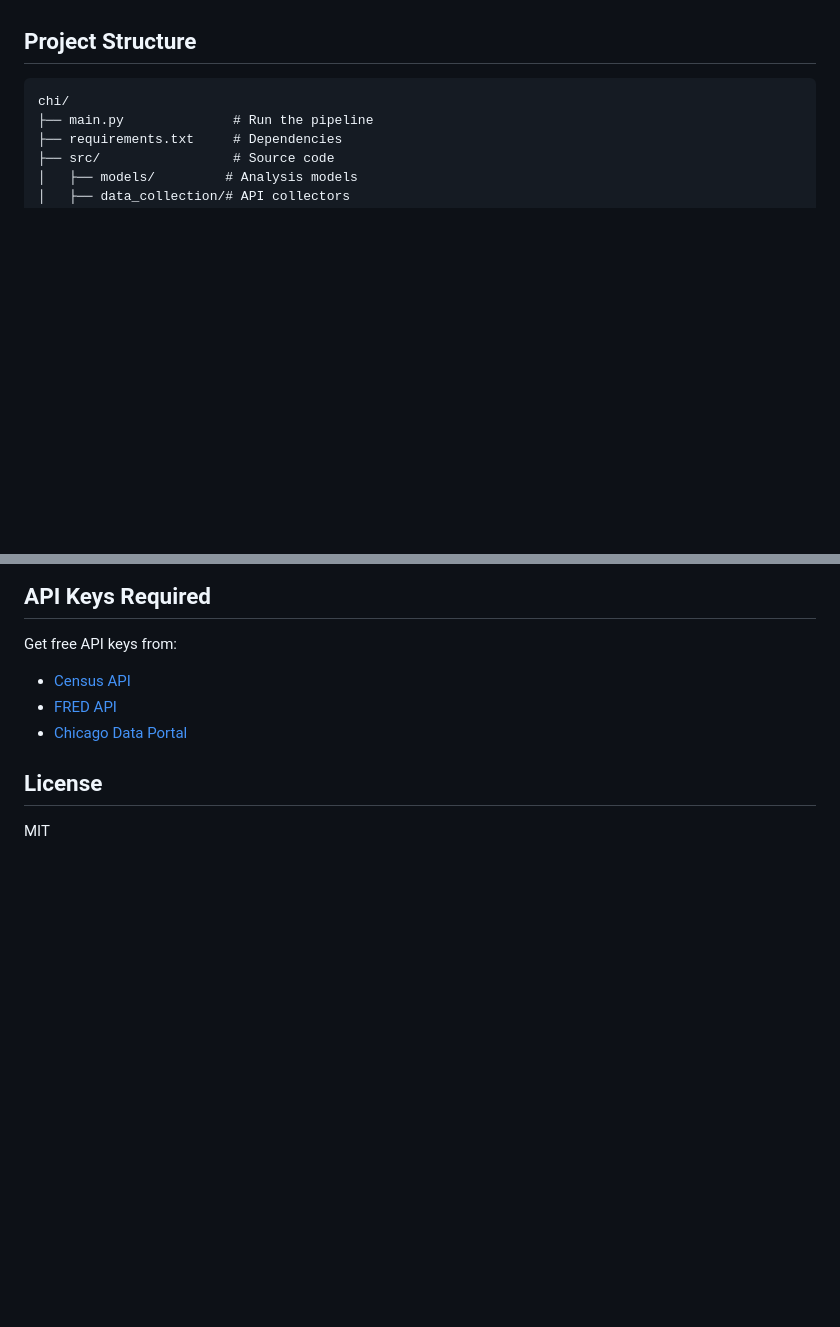
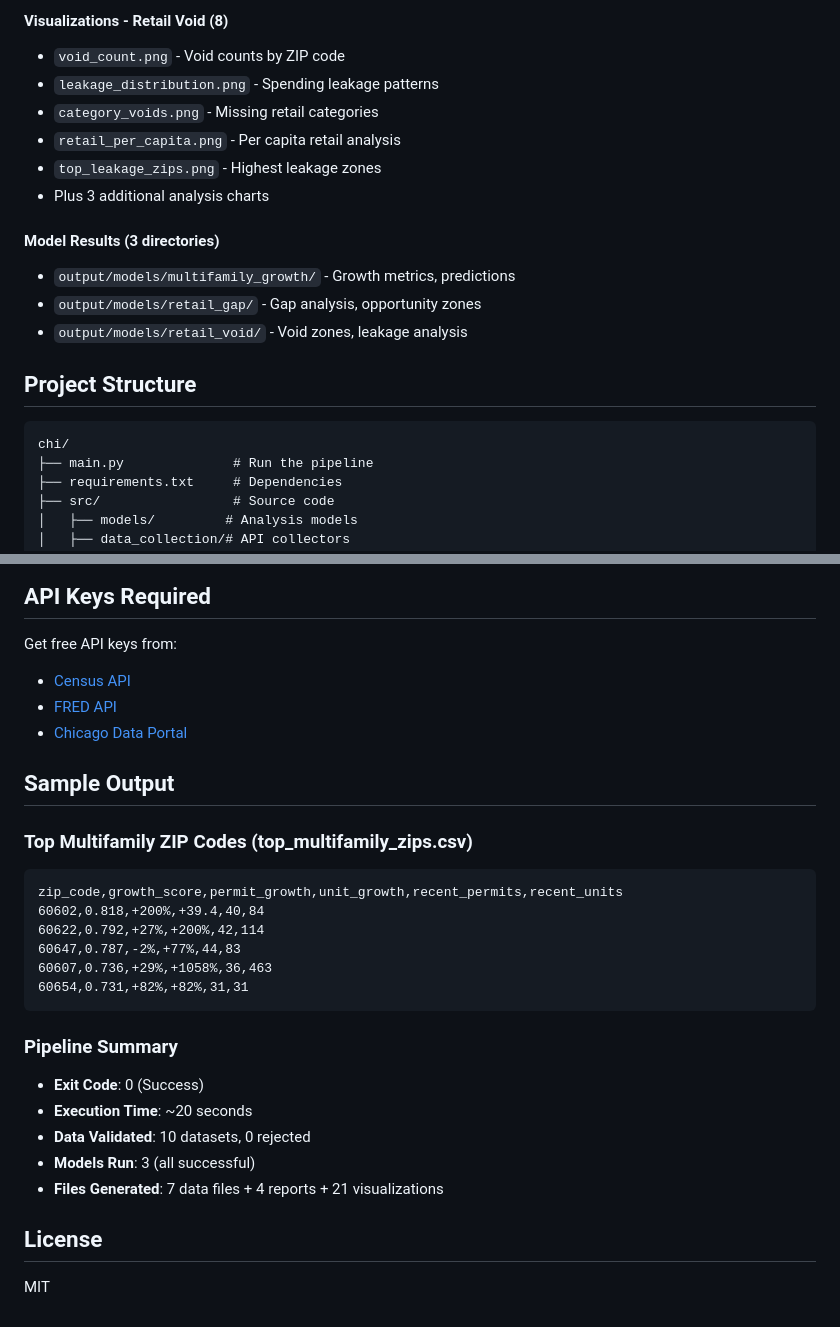
Before and after one commit to stochastic-sisyphus/chipop-pred-apropos, a Markdown page: README.md, 2 parts joined by grey strips. Rendered like a GitHub page; blank space fills up the shorter version.

````diff
--- a/README.md
+++ b/README.md
@@ -81,3 +100,15 @@ Top ZIP codes with unmet retail demand:
+#### Visualizations - Retail Void (8)
+- `void_count.png` - Void counts by ZIP code
+- `leakage_distribution.png` - Spending leakage patterns
+- `category_voids.png` - Missing retail categories
+- `retail_per_capita.png` - Per capita retail analysis
+- `top_leakage_zips.png` - Highest leakage zones
+- Plus 3 additional analysis charts
+
+#### Model Results (3 directories)
+- `output/models/multifamily_growth/` - Growth metrics, predictions
+- `output/models/retail_gap/` - Gap analysis, opportunity zones
+- `output/models/retail_void/` - Void zones, leakage analysis
 
 ## Project Structure
 
@@ -104,6 +135,25 @@ Get free API keys from:
 - [FRED API](https://fred.stlouisfed.org/docs/api/api_key.html)
 - [Chicago Data Portal](https://data.cityofchicago.org/profile/app_tokens)
 
+## Sample Output
+
+### Top Multifamily ZIP Codes (top_multifamily_zips.csv)
+```csv
+zip_code,growth_score,permit_growth,unit_growth,recent_permits,recent_units
+60602,0.818,+200%,+39.4,40,84
+60622,0.792,+27%,+200%,42,114
+60647,0.787,-2%,+77%,44,83
+60607,0.736,+29%,+1058%,36,463
+60654,0.731,+82%,+82%,31,31
+```
+
+### Pipeline Summary
+- **Exit Code**: 0 (Success)
+- **Execution Time**: ~20 seconds
+- **Data Validated**: 10 datasets, 0 rejected
+- **Models Run**: 3 (all successful)
+- **Files Generated**: 7 data files + 4 reports + 21 visualizations
+
 ## License
 
 MIT
````
Also changed, not shown: other parts of README.md (+37 -18 lines).
